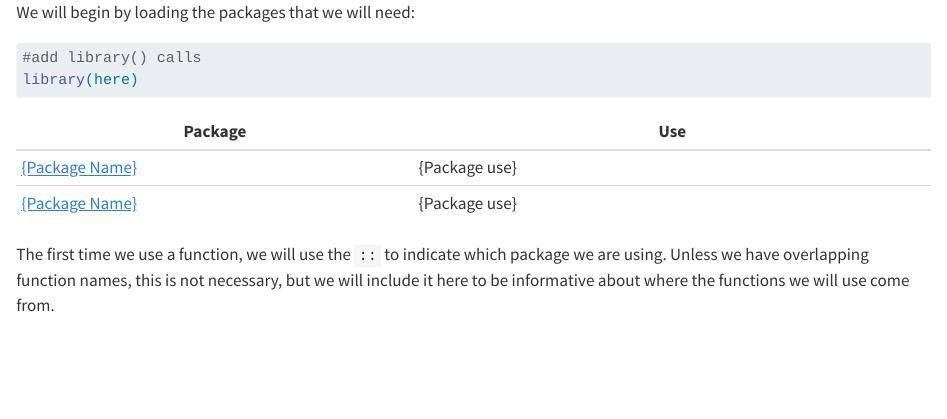
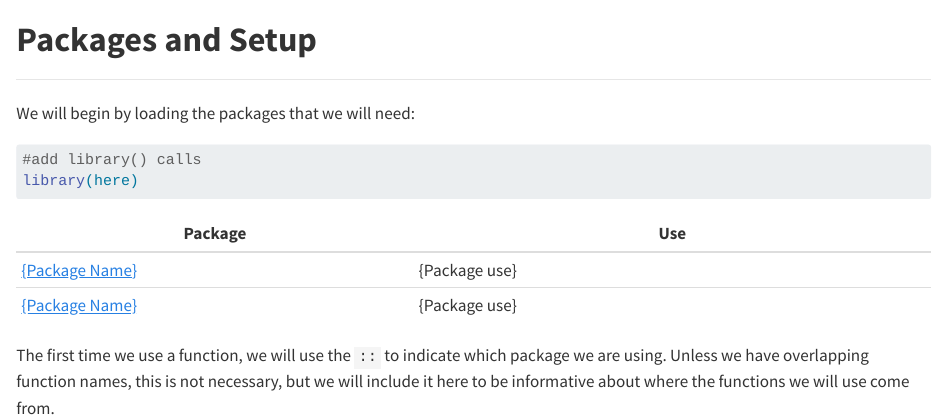
Before and after one commit to opencasestudies/ocs-bio-big-data, a Quarto document (_packages.qmd): the page in a window 1100 px wide, from its top. Rendered offline with R 4.5, knitr and Pandoc in place of Quarto, with nearby package versions; the code chunks are not run, so their results and figures are left out.

Commit message:
🔄 Synced local '_packages.qmd' with remote '_packages.qmd'
release-null

```diff
--- a/_packages.qmd
+++ b/_packages.qmd
@@ -1,3 +1,6 @@
+# **Packages and Setup**
+***
+
 <!--
 load all the packages used in the case study analysis in the code chunk below
 (try to use tidyverse over base R).
```
